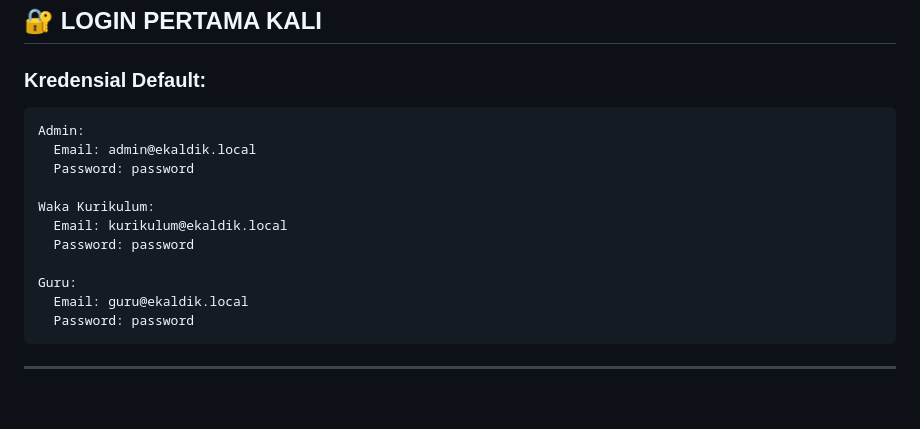
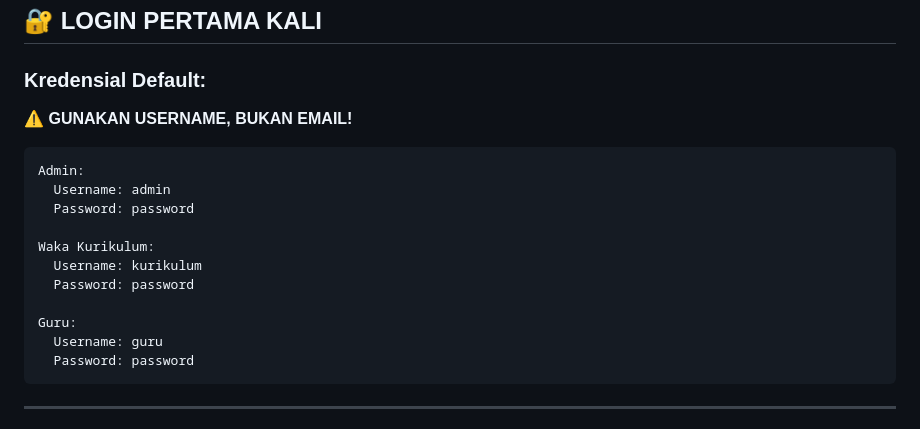
Before and after one commit to muochgack2-glitch/simkur, a Markdown page: HOSTING-DEPLOYMENT-STEPS.md, the part around the change. Rendered like a GitHub page; blank space fills up the shorter version.

````diff
--- a/HOSTING-DEPLOYMENT-STEPS.md
+++ b/HOSTING-DEPLOYMENT-STEPS.md
@@ -245,17 +245,19 @@ curl -I https://your-domain.com
 
 ### **Kredensial Default:**
 
+⚠️ **GUNAKAN USERNAME, BUKAN EMAIL!**
+
 ```
 Admin:
-  Email: admin@ekaldik.local
+  Username: admin
   Password: password
 
 Waka Kurikulum:
-  Email: kurikulum@ekaldik.local
+  Username: kurikulum
   Password: password
 
 Guru:
-  Email: guru@ekaldik.local
+  Username: guru
   Password: password
 ```
 
````
Also changed, not shown: README.md (+5 -3 lines), SEEDER-DOCUMENTATION.md (+9 -1 lines).
